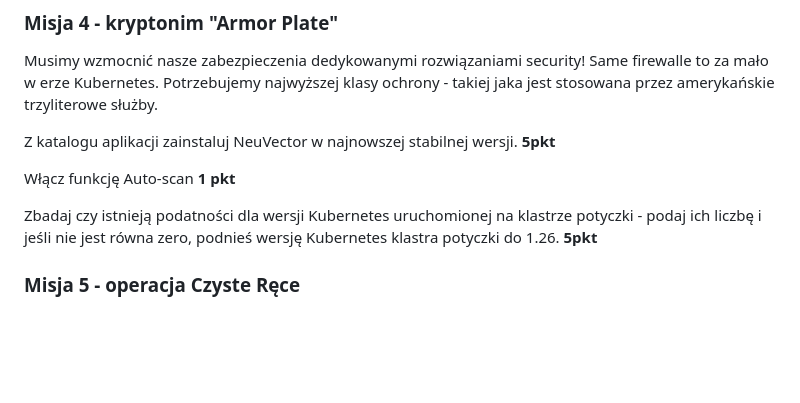
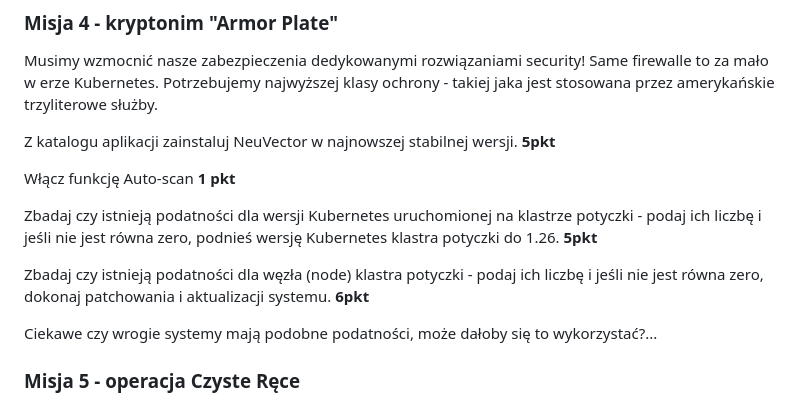
Before and after one commit to kwaskowiec/potyczki25, a Markdown page: README.md, the part around the change. GitHub-like rendering; blank space fills up the shorter version.

```diff
--- a/README.md
+++ b/README.md
@@ -48,6 +48,10 @@ Włącz funkcję Auto-scan **1 pkt**
 
 Zbadaj czy istnieją podatności dla wersji Kubernetes uruchomionej na klastrze potyczki - podaj ich liczbę i jeśli nie jest równa zero, podnieś wersję Kubernetes klastra potyczki do 1.26. **5pkt**
 
+Zbadaj czy istnieją podatności dla węzła (node) klastra potyczki - podaj ich liczbę i jeśli nie jest równa zero, dokonaj patchowania i aktualizacji systemu. **6pkt**
+
+Ciekawe czy wrogie systemy mają podobne podatności, może dałoby się to wykorzystać?...
+
 ### Misja 5 - operacja Czyste Ręce
 Wdrożenie AI byłoby niesłychanie użyteczne w naszych zadaniach, idealnie byłoby zacząć od narzędzia Ollama. Ale trzeba  się upewnić, że te obrazy nie zawierają podatności - najpierw musimy je przeskanować!
 Użyj NeuVector, żeby przeskanować repozytorium Ollama z rejestru https://registry.hub.docker.com ; jako rozwiązanie podaj nazwę image z największą ilością podatności, oraz liczbę tych podatności. **7pkt**
```
